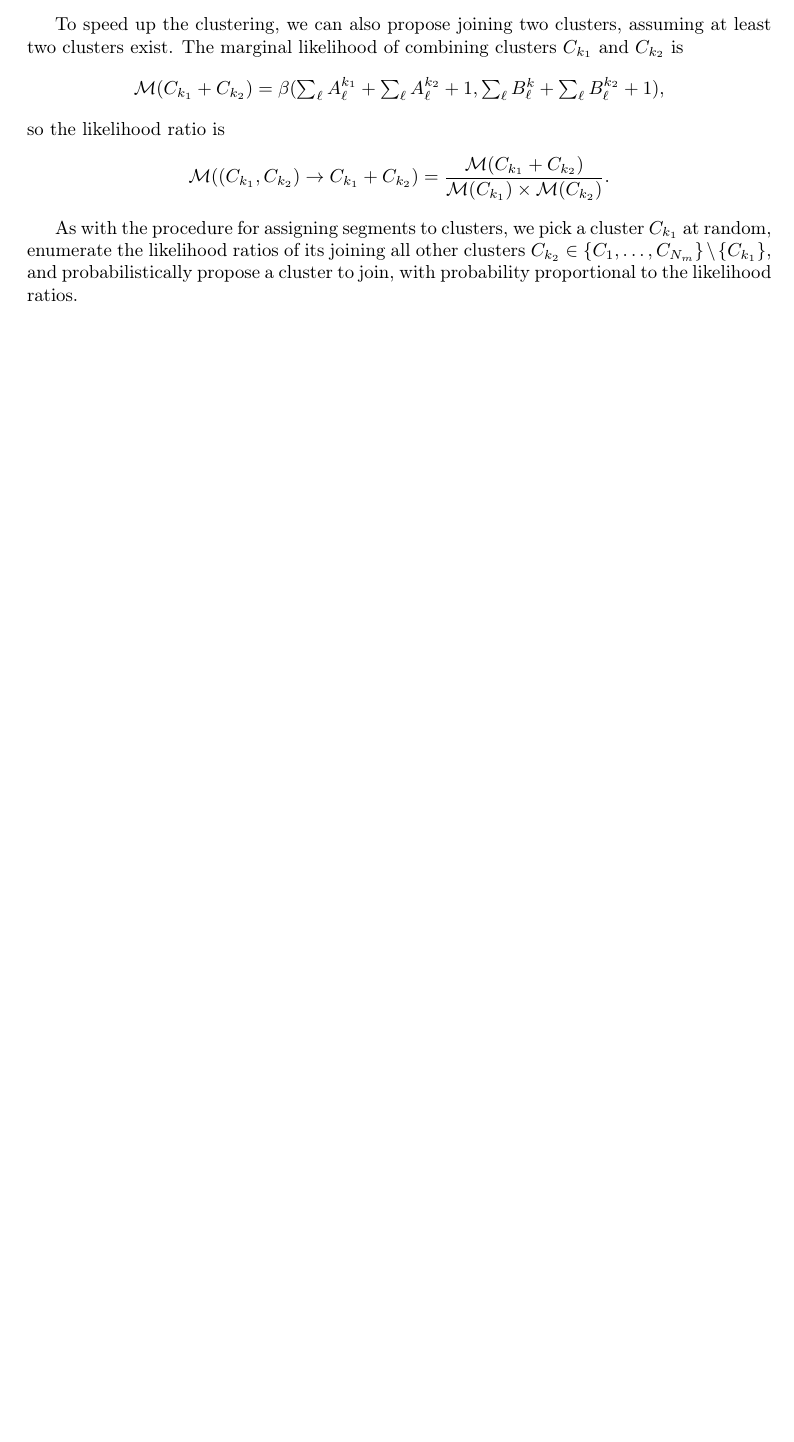
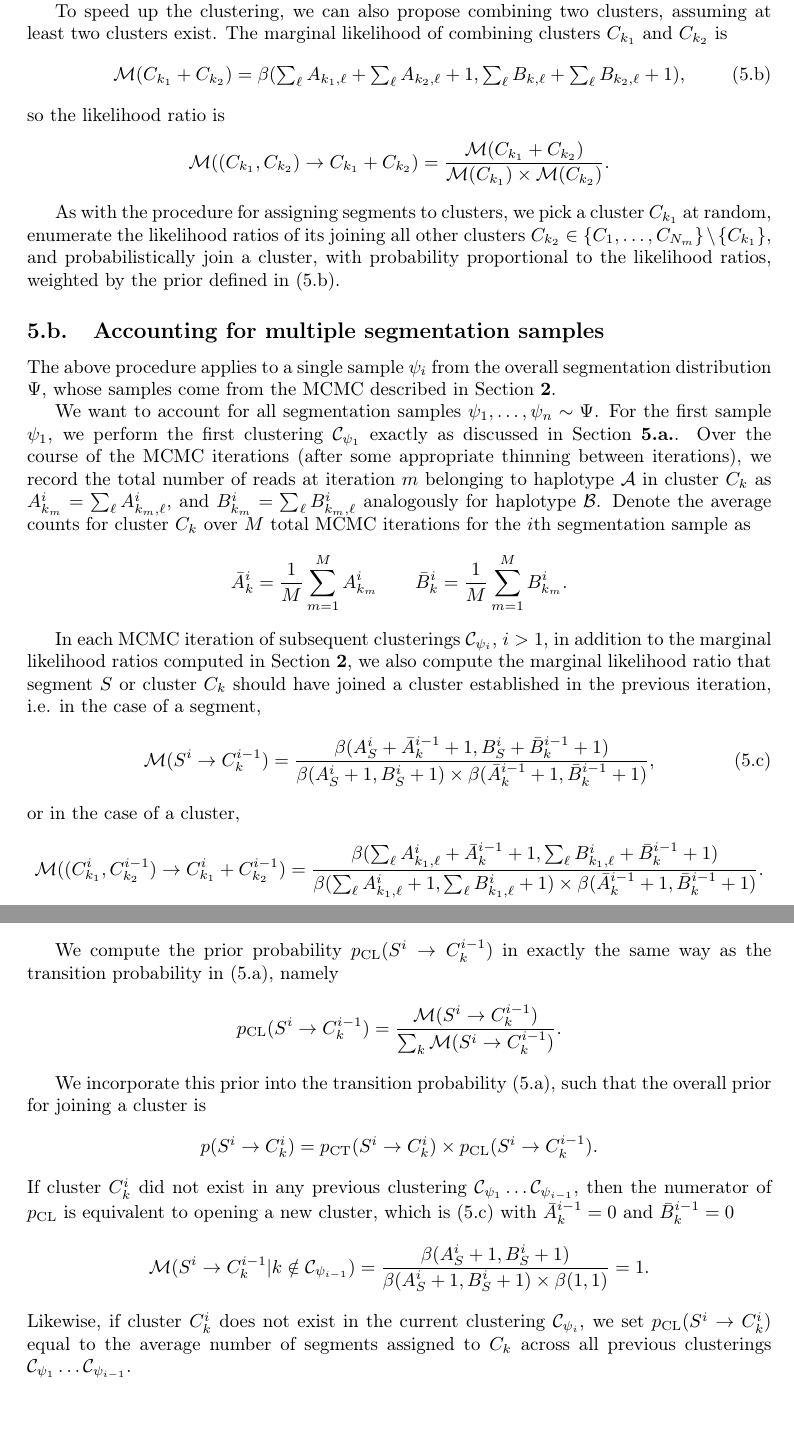
Before and after one commit to getzlab/HapASeg, a LaTeX document (tex/hapaseg_v2.tex): part of page 8 of 8 before the commit and two parts of pages 8 and 9 of 9 after it, the two joined at a grey line, cut so that both start at the same text, the shorter picture padded with empty space. Compiled offline with pdfLaTeX.

Commit message:
Describe DP priors, trans-seg. sample clusterings

```diff
--- a/tex/hapaseg_v2.tex
+++ b/tex/hapaseg_v2.tex
@@ -329,15 +333,55 @@ and probabilistically accept the proposed move according to the Metropolis crite
 \end{align*}
+where $\alpha$ is a hyperparameter that governs the probability of opening a new cluster.
 
-To speed up the clustering, we can also propose joining two clusters, assuming at least two clusters exist. The marginal likelihood of combining clusters $C_{k_1}$ and $C_{k_2}$ is
+To speed up the clustering, we can also propose combining two clusters, assuming at least two clusters exist. The marginal likelihood of combining clusters $C_{k_1}$ and $C_{k_2}$ is
 \begin{align*}
-\mathcal{M}(C_{k_1}+C_{k_2})=\beta(\textstyle\sum_{\ell}A^{k_1}_\ell + \textstyle\sum_{\ell}A^{k_2}_\ell + 1,\textstyle\sum_{\ell}B^k_\ell + \textstyle\sum_{\ell}B^{k_2}_\ell + 1),
+\mathcal{M}(C_{k_1}+C_{k_2})=\beta(\textstyle\sum_{\ell}A_{k_1,\ell} + \textstyle\sum_{\ell}A_{k_2,\ell} + 1,\textstyle\sum_{\ell}B_{k,\ell} + \textstyle\sum_{\ell}B_{k_2,\ell} + 1),\btag{dpprior}
 \end{align*}
 so the likelihood ratio is
 \begin{align*}
 \mathcal{M}((C_{k_1},C_{k_2})\to C_{k_1}+C_{k_2}) = \frac{\mathcal{M}(C_{k_1}+C_{k_2})}{\mathcal{M}(C_{k_1})\times \mathcal{M}(C_{k_2})}.
 \end{align*}
 
-As with the procedure for assigning segments to clusters, we pick a cluster $C_{k_1}$ at random, enumerate the likelihood ratios of its joining all other clusters $C_{k_2}\in\{C_1,\dots,C_{N_m}\}\setminus\{C_{k_1}\}$, and probabilistically propose a cluster to join, with probability proportional to the likelihood ratios.
+As with the procedure for assigning segments to clusters, we pick a cluster $C_{k_1}$ at random, enumerate the likelihood ratios of its joining all other clusters $C_{k_2}\in\{C_1,\dots,C_{N_m}\}\setminus\{C_{k_1}\}$, and probabilistically join a cluster, with probability proportional to the likelihood ratios, weighted by the prior defined in \eqref{dpprior}.
+
+\subsection{Accounting for multiple segmentation samples}
+
+The above procedure applies to a single sample $\psi_i$ from the overall segmentation distribution $\Psi$, whose samples come from the MCMC described in Section \ref{MCMC_section}.
+
+We want to account for all segmentation samples $\psi_1,\dots,\psi_n\sim\Psi$. For the first sample $\psi_1$, we perform the first clustering $\mathcal{C}_{\psi_1}$ exactly as discussed in Section \ref{DP_section}. Over the course of the MCMC iterations (after some appropriate thinning between iterations), we record the total number of reads at iteration $m$ belonging to haplotype $\mathcal A$ in cluster $C_k$ as $A^i_{k_m} = \sum_\ell A^i_{k_m,\ell}$, and $B^i_{k_m} = \sum_\ell B^i_{k_m,\ell}$ analogously for haplotype $\mathcal B$.
+Denote the average counts for cluster $C_k$ over $M$ total MCMC iterations for the $i$th segmentation sample as
+\begin{align*}
+\bar{A}^i_k = \frac{1}{M}\sum_{m=1}^M A^i_{k_m}\qquad\bar{B}^i_k = \frac{1}{M}\sum_{m=1}^M B^i_{k_m}.
+\end{align*}
+%For all clusters $C^i_k \in \{C^i_1,\dots C^i_N\}$ that ever existed over the course of the MCMC for segmentation $\psi_i$,
+
+In each MCMC iteration of subsequent clusterings $\mathcal{C}_{\psi_i}$, $i > 1$, in addition to the marginal likelihood ratios computed in Section \ref{MCMC_section}, we also compute the marginal likelihood ratio that segment $S$ or cluster $C_k$ should have joined a cluster established in the previous iteration, i.e. in the case of a segment,
+\begin{align*}
+\mathcal{M}(S^i\to C^{i-1}_k) = \frac{\beta(A^i_S + \bar A^{i-1}_k + 1,B^i_S + \bar B^{i-1}_k + 1)}{\beta(A^i_S + 1, B^i_S + 1)\times\beta(\bar A^{i-1}_k + 1, \bar B^{i-1}_k + 1)},\btag{prior_ML}
+\end{align*}
+or in the case of a cluster,
+\begin{align*}
+\mathcal{M}((C^i_{k_1}, C^{i-1}_{k_2})\to C^i_{k_1} + C^{i-1}_{k_2}) = \frac{\beta(\sum_\ell A^i_{k_1,\ell} + \bar A^{i-1}_k + 1, \sum_\ell B^i_{k_1,\ell} + \bar B^{i-1}_k + 1)}{\beta(\sum_\ell A^i_{k_1,\ell} + 1, \sum_\ell B^i_{k_1,\ell} + 1)\times\beta(\bar A^{i-1}_k + 1, \bar B^{i-1}_k + 1)}.
+\end{align*}
+
+We compute the prior probability $p_\text{CL}(S^i\to C^{i-1}_k)$ in exactly the same way as the transition probability in \eqref{dp_gibbs}, namely
+\begin{align*}
+p_\text{CL}(S^i\to C^{i-1}_k) = \frac{\mathcal{M}(S^i\to C^{i-1}_k)}{\sum_k \mathcal{M}(S^i\to C^{i-1}_k)}.
+\end{align*}
+
+We incorporate this prior into the transition probability \eqref{dp_gibbs}, such that the overall prior for joining a cluster is
+\begin{align*}
+p(S^i\to C^i_k) = p_\text{CT}(S^i\to C^i_k)\times p_\text{CL}(S^i \to C^{i-1}_k).
+\end{align*}
+If cluster $C^i_k$ did not exist in any previous clustering $\mathcal{C}_{\psi_1}\dots \mathcal{C}_{\psi_{i-1}}$, then the numerator of $p_\text{CL}$ is equivalent to opening a new cluster, which is \eqref{prior_ML} with $\bar A^{i-1}_k=0$ and $\bar B^{i-1}_k=0$
+\begin{align*}
+\mathcal{M}(S^i\to C^{i-1}_k|k\notin \mathcal{C}_{\psi_{i-1}}) = \frac{\beta(A^i_S + 1, B^i_S + 1)}{\beta(A^i_S + 1, B^i_S + 1)\times\beta(1,1)}=1.
+\end{align*}
+Likewise, if cluster $C^i_k$ does not exist in the current clustering $\mathcal{C}_{\psi_i}$, we set $p_\text{CL}(S^i\to C^i_k)$ equal to the average number of segments assigned to $C_k$ across all previous clusterings $\mathcal{C}_{\psi_1}\dots \mathcal{C}_{\psi_{i-1}}$.
+
+%Since the segments' boundaries will differ between $\psi_{i_1}$ and $\psi_{i_2}$, we aggregate the assignments of the SNPs within each segment.
+
+%For example, suppose segment $S_{11}$ in segmentation $\psi_1$ contains SNPs 1, 2, and 3, and $S_{12}$ contains SNPs 4 and 5.
 
 %    # B is segment/cluster to move
 %    # A is cluster B is currently part of
```
Also changed, not shown: tex/hapaseg_v2.tex (32 more changed lines).
